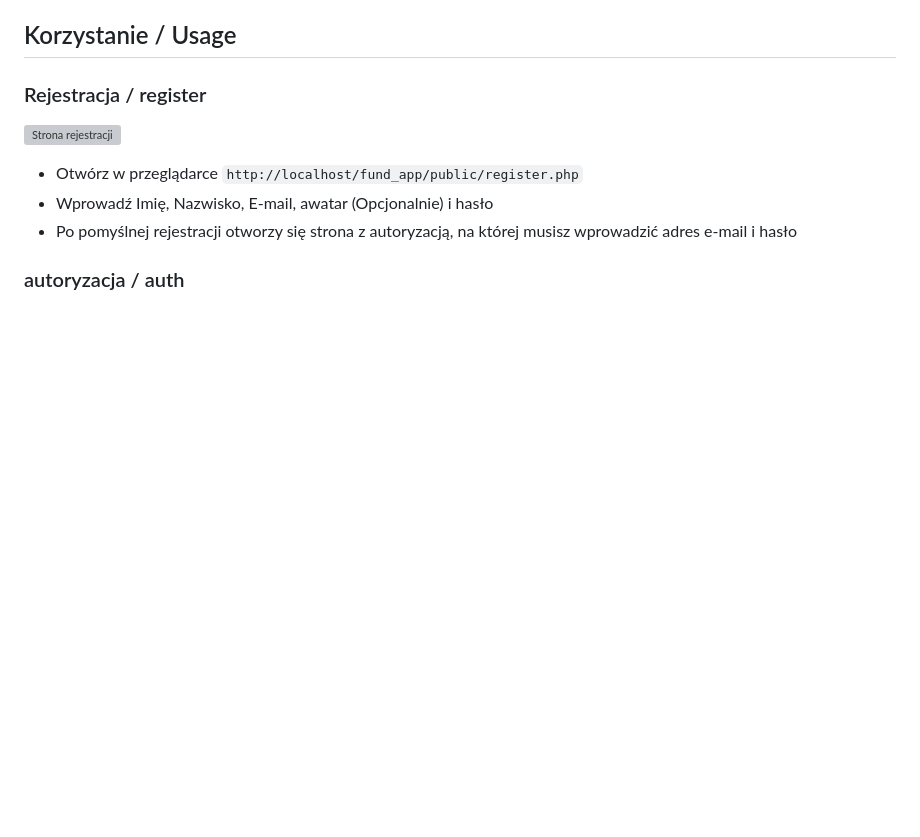
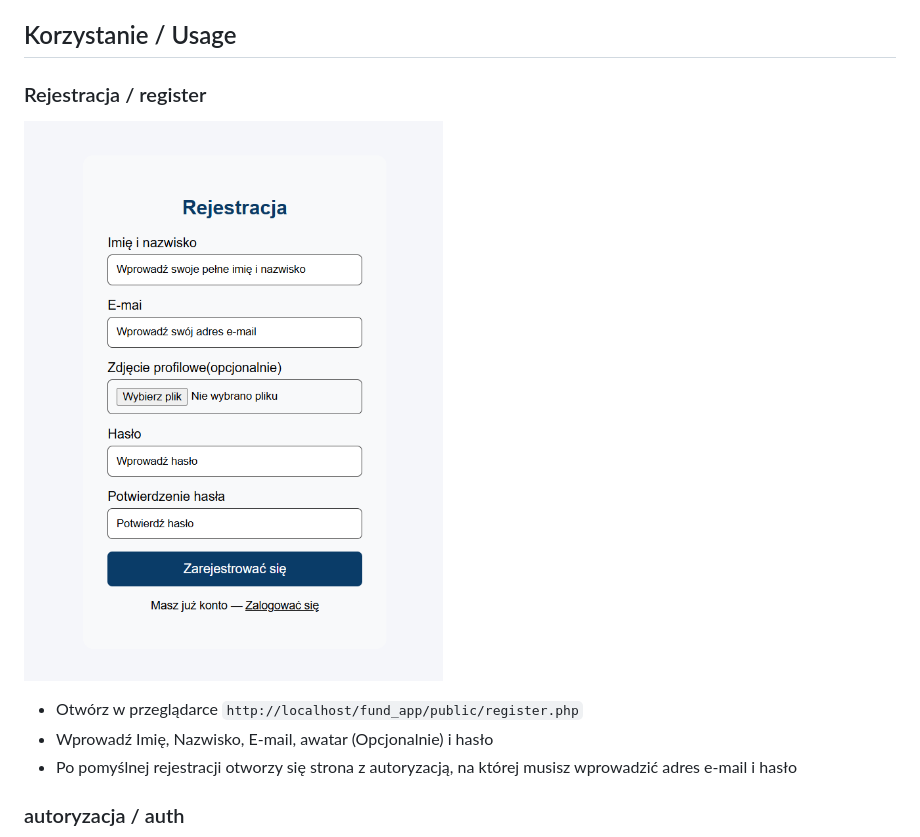
Before and after one commit to denys-shpoltakov/fund_app, a Markdown page: README.md, the part around the change. Rendered like a GitHub page; blank space fills up the shorter version; grey boxes are pictures that could not be loaded.

Commit message:
Update registration screenshot link in README
Updated registration page screenshot URL in README.

```diff
--- a/README.md
+++ b/README.md
@@ -33,7 +33,7 @@ cd fund_app
 
 ### Rejestracja / register
 
-![Strona rejestracji](url)
+![Strona rejestracji](https://github.com/denys-shpoltakov/fund_app/blob/2e5505fe64609bcd11592919c1240d34495cf272/screenshots/register.png)
 
 - Otwórz w przeglądarce `http://localhost/fund_app/public/register.php`
 - Wprowadź Imię, Nazwisko, E-mail, awatar (Opcjonalnie) i hasło
```
